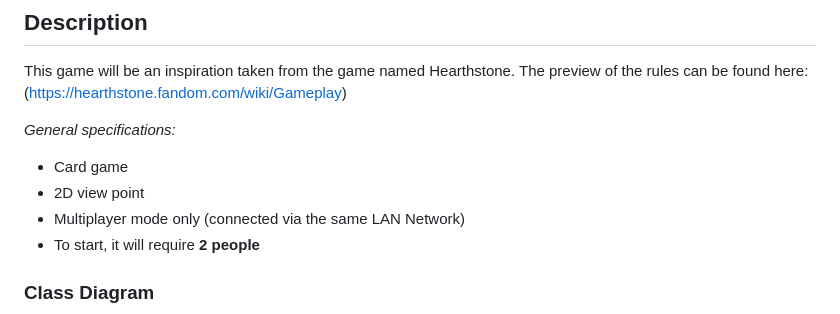
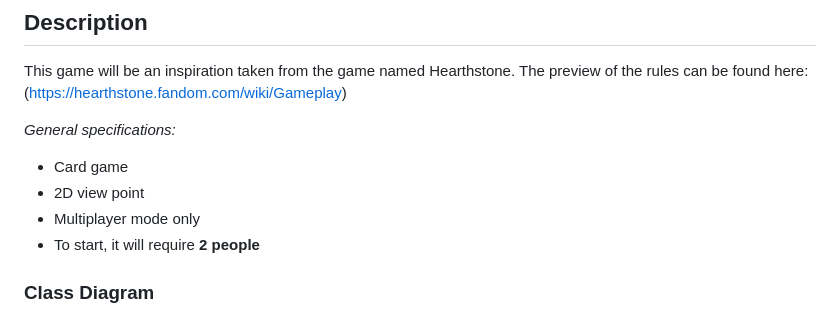
Before and after one commit to Geniools/CardCraft, a Markdown page: Docs/StartDocument.md, the part around the change. GitHub-like rendering.

Commit message:
minor changes to the StartDocument text

```diff
--- a/Docs/StartDocument.md
+++ b/Docs/StartDocument.md
@@ -35,7 +35,7 @@ here: (https://hearthstone.fandom.com/wiki/Gameplay)
 
 * Card game
 * 2D view point
-* Multiplayer mode only (connected via the same LAN Network)
+* Multiplayer mode only
 * To start, it will require  **2 people**
 
 ### Class Diagram
```
